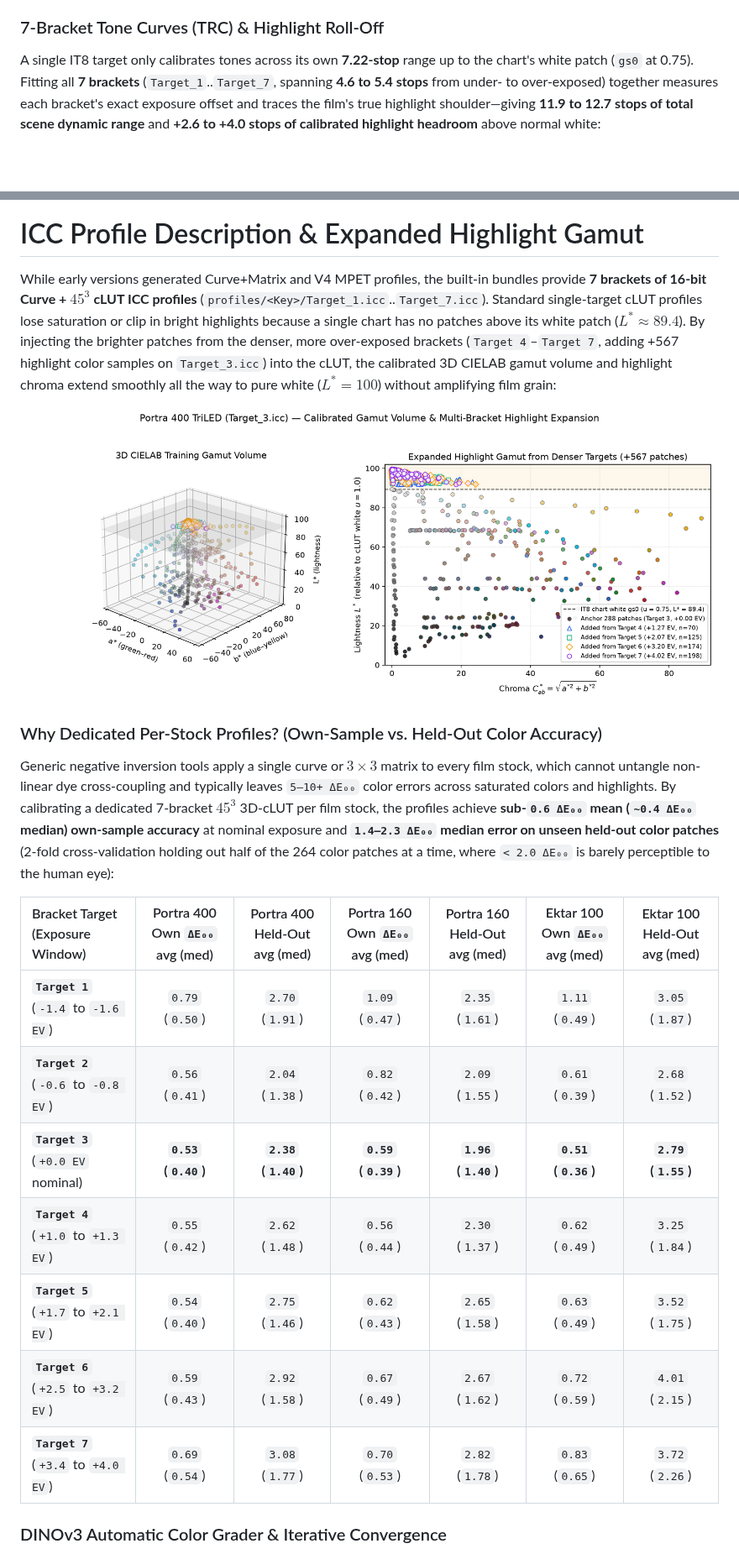
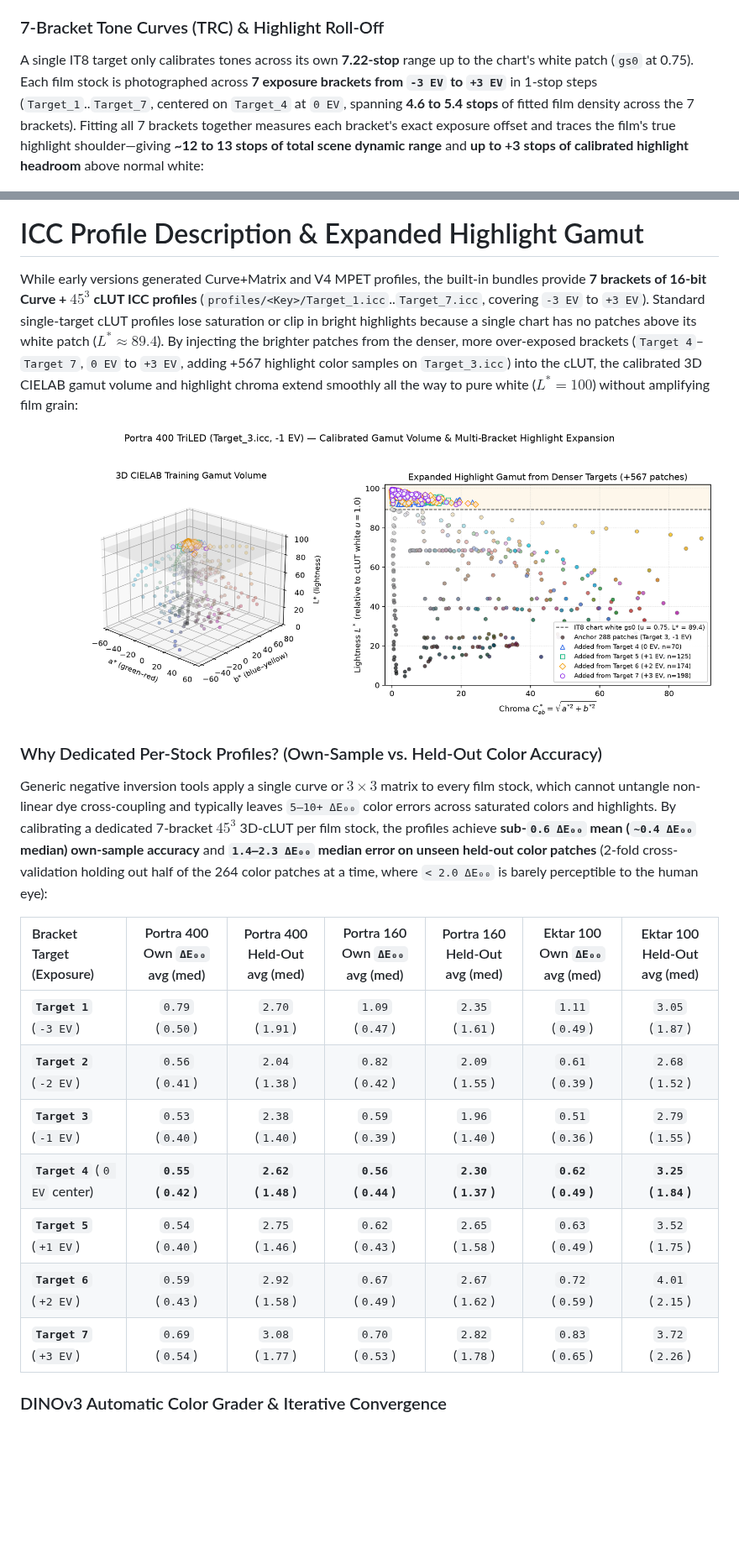
Before and after one commit to arufahc/negicc, a Markdown page: README.md, 2 parts joined by grey strips. Shown at 84% size. Drawn GitHub-style; pictures changed too: samples/gamut_volume.png; blank space fills up the shorter version.

Commit message:
Use -3 EV to +3 EV bracket labels centered on Target 4 across README and diagrams

```diff
--- a/README.md
+++ b/README.md
@@ -33,7 +33,7 @@ Capturing negatives is much simpler now and supports camera RAWs, DNGs, and 16-b
 
 ### 7-Bracket Tone Curves (TRC) & Highlight Roll-Off
 
-A single IT8 target only calibrates tones across its own **7.22-stop** range up to the chart's white patch (`gs0` at 0.75). Fitting all **7 brackets** (`Target_1`..`Target_7`, spanning **4.6 to 5.4 stops** from under- to over-exposed) together measures each bracket's exact exposure offset and traces the film's true highlight shoulder—giving **11.9 to 12.7 stops of total scene dynamic range** and **+2.6 to +4.0 stops of calibrated highlight headroom** above normal white:
+A single IT8 target only calibrates tones across its own **7.22-stop** range up to the chart's white patch (`gs0` at 0.75). Each film stock is photographed across **7 exposure brackets from `-3 EV` to `+3 EV`** in 1-stop steps (`Target_1`..`Target_7`, centered on `Target_4` at `0 EV`, spanning **4.6 to 5.4 stops** of fitted film density across the 7 brackets). Fitting all 7 brackets together measures each bracket's exact exposure offset and traces the film's true highlight shoulder—giving **~12 to 13 stops of total scene dynamic range** and **up to +3 stops of calibrated highlight headroom** above normal white:
 
 ![TRC Curves](samples/trc_curves.png)
 
@@ -43,23 +43,23 @@ The final step converts linearized RGB values into CIE XYZ / $L^*a^*b^*$ using a
 
 # ICC Profile Description & Expanded Highlight Gamut
 
-While early versions generated Curve+Matrix and V4 MPET profiles, the built-in bundles provide **7 brackets of 16-bit Curve + $45^3$ cLUT ICC profiles** (`profiles/<Key>/Target_1.icc`..`Target_7.icc`). Standard single-target cLUT profiles lose saturation or clip in bright highlights because a single chart has no patches above its white patch ($L^* \approx 89.4$). By injecting the brighter patches from the denser, more over-exposed brackets (`Target 4`–`Target 7`, adding +567 highlight color samples on `Target_3.icc`) into the cLUT, the calibrated 3D CIELAB gamut volume and highlight chroma extend smoothly all the way to pure white ($L^* = 100$) without amplifying film grain:
+While early versions generated Curve+Matrix and V4 MPET profiles, the built-in bundles provide **7 brackets of 16-bit Curve + $45^3$ cLUT ICC profiles** (`profiles/<Key>/Target_1.icc`..`Target_7.icc`, covering `-3 EV` to `+3 EV`). Standard single-target cLUT profiles lose saturation or clip in bright highlights because a single chart has no patches above its white patch ($L^* \approx 89.4$). By injecting the brighter patches from the denser, more over-exposed brackets (`Target 4`–`Target 7`, `0 EV` to `+3 EV`, adding +567 highlight color samples on `Target_3.icc`) into the cLUT, the calibrated 3D CIELAB gamut volume and highlight chroma extend smoothly all the way to pure white ($L^* = 100$) without amplifying film grain:
 
 ![Gamut Volume](samples/gamut_volume.png)
 
 ### Why Dedicated Per-Stock Profiles? (Own-Sample vs. Held-Out Color Accuracy)
 
-Generic negative inversion tools apply a single curve or $3\times 3$ matrix to every film stock, which cannot untangle non-linear dye cross-coupling and typically leaves `5–10+ ΔE₀₀` color errors across saturated colors and highlights. By calibrating a dedicated 7-bracket $45^3$ 3D-cLUT per film stock, the profiles achieve **sub-`0.6 ΔE₀₀` mean (`~0.4 ΔE₀₀` median) own-sample accuracy** at nominal exposure and **`1.4–2.3 ΔE₀₀` median error on unseen held-out color patches** (2-fold cross-validation holding out half of the 264 color patches at a time, where `< 2.0 ΔE₀₀` is barely perceptible to the human eye):
+Generic negative inversion tools apply a single curve or $3\times 3$ matrix to every film stock, which cannot untangle non-linear dye cross-coupling and typically leaves `5–10+ ΔE₀₀` color errors across saturated colors and highlights. By calibrating a dedicated 7-bracket $45^3$ 3D-cLUT per film stock, the profiles achieve **sub-`0.6 ΔE₀₀` mean (`~0.4 ΔE₀₀` median) own-sample accuracy** and **`1.4–2.3 ΔE₀₀` median error on unseen held-out color patches** (2-fold cross-validation holding out half of the 264 color patches at a time, where `< 2.0 ΔE₀₀` is barely perceptible to the human eye):
 
-| Bracket Target (Exposure Window) | Portra 400 Own `ΔE₀₀` avg (med) | Portra 400 Held-Out avg (med) | Portra 160 Own `ΔE₀₀` avg (med) | Portra 160 Held-Out avg (med) | Ektar 100 Own `ΔE₀₀` avg (med) | Ektar 100 Held-Out avg (med) |
+| Bracket Target (Exposure) | Portra 400 Own `ΔE₀₀` avg (med) | Portra 400 Held-Out avg (med) | Portra 160 Own `ΔE₀₀` avg (med) | Portra 160 Held-Out avg (med) | Ektar 100 Own `ΔE₀₀` avg (med) | Ektar 100 Held-Out avg (med) |
 | :--- | :---: | :---: | :---: | :---: | :---: | :---: |
-| **`Target 1`** (`-1.4` to `-1.6 EV`) | `0.79` (`0.50`) | `2.70` (`1.91`) | `1.09` (`0.47`) | `2.35` (`1.61`) | `1.11` (`0.49`) | `3.05` (`1.87`) |
-| **`Target 2`** (`-0.6` to `-0.8 EV`) | `0.56` (`0.41`) | `2.04` (`1.38`) | `0.82` (`0.42`) | `2.09` (`1.55`) | `0.61` (`0.39`) | `2.68` (`1.52`) |
-| **`Target 3`** (`+0.0 EV` nominal) | **`0.53` (`0.40`)** | **`2.38` (`1.40`)** | **`0.59` (`0.39`)** | **`1.96` (`1.40`)** | **`0.51` (`0.36`)** | **`2.79` (`1.55`)** |
-| **`Target 4`** (`+1.0` to `+1.3 EV`) | `0.55` (`0.42`) | `2.62` (`1.48`) | `0.56` (`0.44`) | `2.30` (`1.37`) | `0.62` (`0.49`) | `3.25` (`1.84`) |
-| **`Target 5`** (`+1.7` to `+2.1 EV`) | `0.54` (`0.40`) | `2.75` (`1.46`) | `0.62` (`0.43`) | `2.65` (`1.58`) | `0.63` (`0.49`) | `3.52` (`1.75`) |
-| **`Target 6`** (`+2.5` to `+3.2 EV`) | `0.59` (`0.43`) | `2.92` (`1.58`) | `0.67` (`0.49`) | `2.67` (`1.62`) | `0.72` (`0.59`) | `4.01` (`2.15`) |
-| **`Target 7`** (`+3.4` to `+4.0 EV`) | `0.69` (`0.54`) | `3.08` (`1.77`) | `0.70` (`0.53`) | `2.82` (`1.78`) | `0.83` (`0.65`) | `3.72` (`2.26`) |
+| **`Target 1`** (`-3 EV`) | `0.79` (`0.50`) | `2.70` (`1.91`) | `1.09` (`0.47`) | `2.35` (`1.61`) | `1.11` (`0.49`) | `3.05` (`1.87`) |
+| **`Target 2`** (`-2 EV`) | `0.56` (`0.41`) | `2.04` (`1.38`) | `0.82` (`0.42`) | `2.09` (`1.55`) | `0.61` (`0.39`) | `2.68` (`1.52`) |
+| **`Target 3`** (`-1 EV`) | `0.53` (`0.40`) | `2.38` (`1.40`) | `0.59` (`0.39`) | `1.96` (`1.40`) | `0.51` (`0.36`) | `2.79` (`1.55`) |
+| **`Target 4`** (`0 EV` center) | **`0.55` (`0.42`)** | **`2.62` (`1.48`)** | **`0.56` (`0.44`)** | **`2.30` (`1.37`)** | **`0.62` (`0.49`)** | **`3.25` (`1.84`)** |
+| **`Target 5`** (`+1 EV`) | `0.54` (`0.40`) | `2.75` (`1.46`) | `0.62` (`0.43`) | `2.65` (`1.58`) | `0.63` (`0.49`) | `3.52` (`1.75`) |
+| **`Target 6`** (`+2 EV`) | `0.59` (`0.43`) | `2.92` (`1.58`) | `0.67` (`0.49`) | `2.67` (`1.62`) | `0.72` (`0.59`) | `4.01` (`2.15`) |
+| **`Target 7`** (`+3 EV`) | `0.69` (`0.54`) | `3.08` (`1.77`) | `0.70` (`0.53`) | `2.82` (`1.78`) | `0.83` (`0.65`) | `3.72` (`2.26`) |
 
 ### DINOv3 Automatic Color Grader & Iterative Convergence
 
```
Also changed, not shown: samples/dinov3_intent.png.
